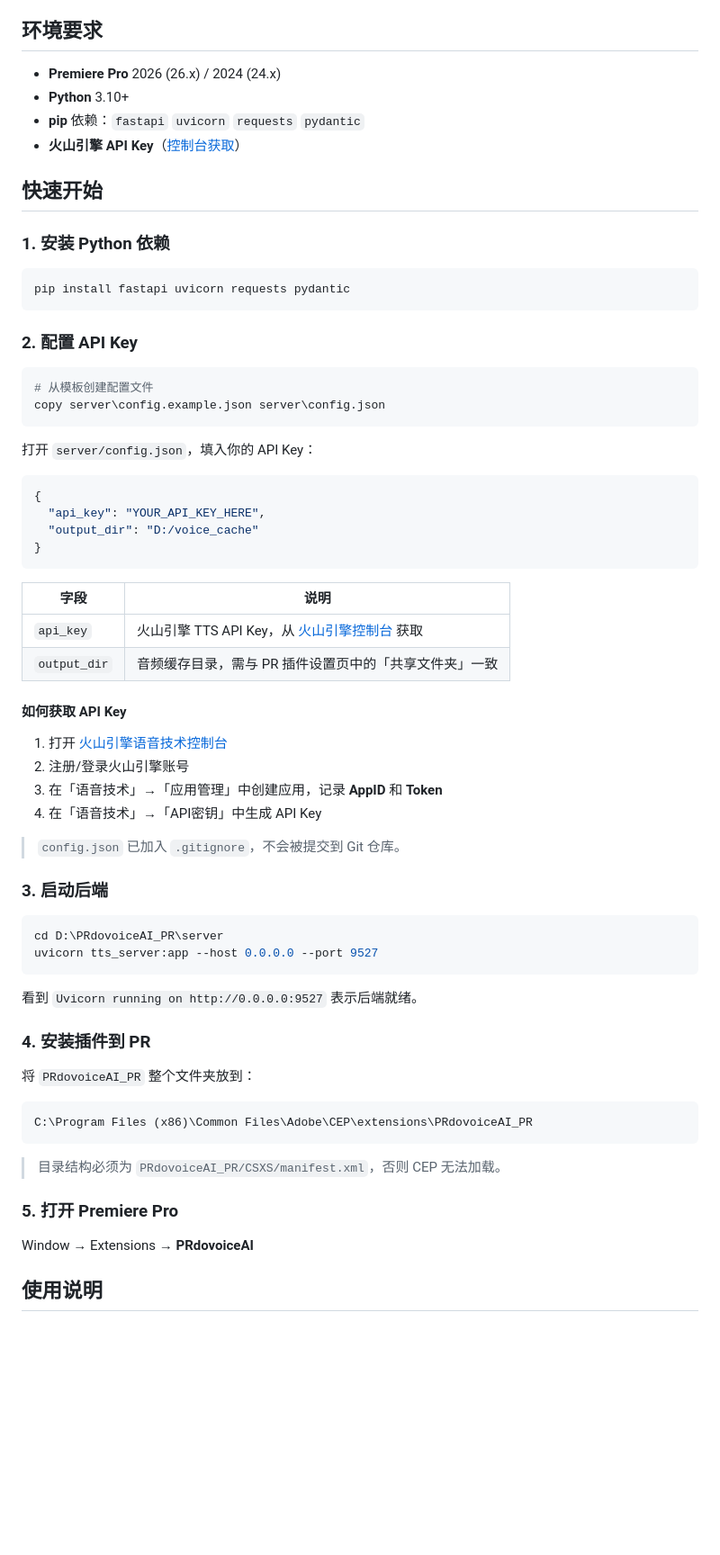
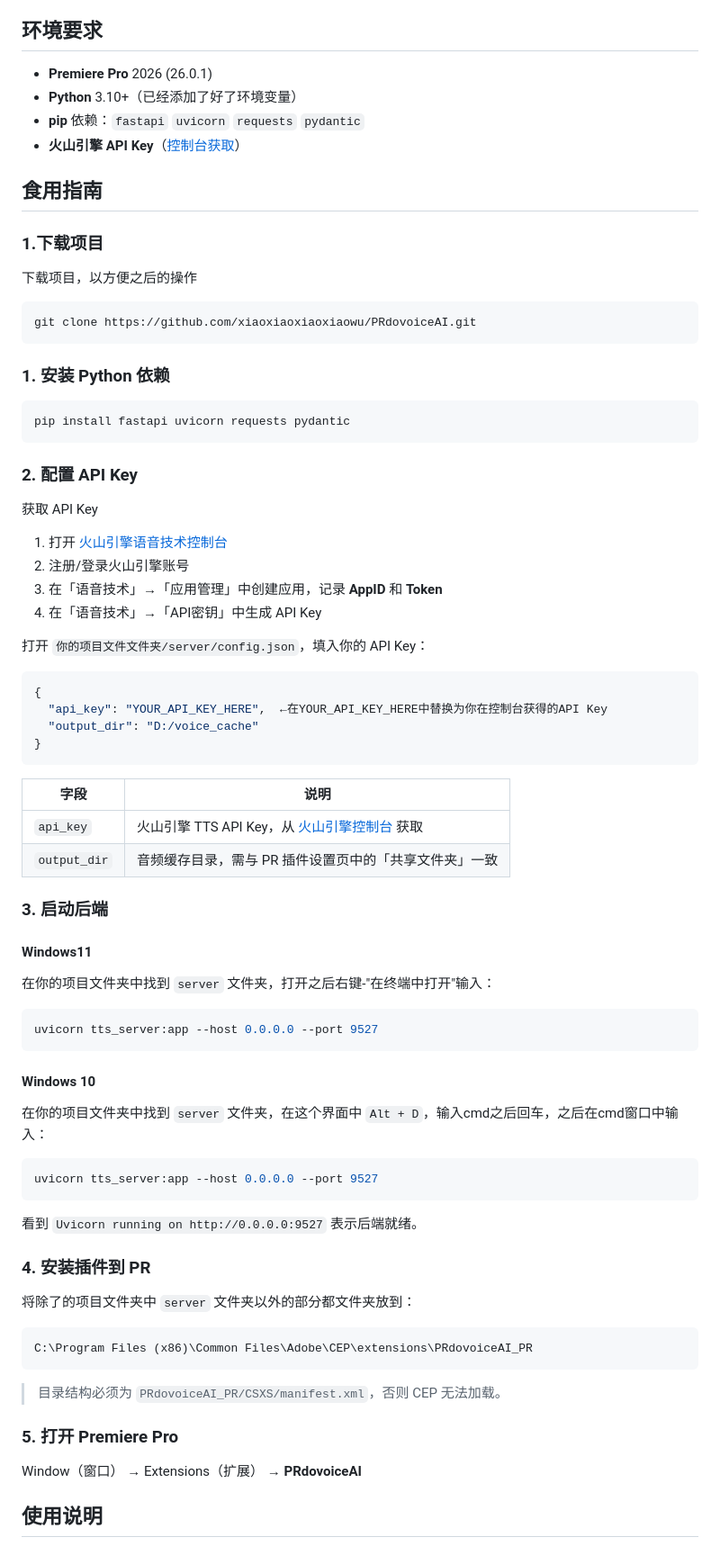
Before and after one commit to xiaoxiaoxiaoxiaowu/PRdovoiceAI, a Markdown page: README.md, the part around one of its changes. Shown at 90% size. Drawn GitHub-style; blank space fills up the shorter version.

Commit message:
优化了一下安装指南

````diff
--- a/README.md
+++ b/README.md
@@ -10,6 +10,6 @@ Premiere Pro CEP 面板，调用火山引擎豆包语音合成大模型，在 PR
 
 ## 环境要求
 
-- **Premiere Pro** 2026 (26.x) / 2024 (24.x)
-- **Python** 3.10+
+- **Premiere Pro** 2026 (26.0.1)
+- **Python** 3.10+（已经添加了好了环境变量）
 - **pip** 依赖：`fastapi` `uvicorn` `requests` `pydantic`
@@ -17,5 +17,12 @@ Premiere Pro CEP 面板，调用火山引擎豆包语音合成大模型，在 PR
 
-## 快速开始
+## 食用指南
+
+### 1.下载项目
+
+下载项目，以方便之后的操作
+```powershell
+git clone https://github.com/xiaoxiaoxiaoxiaowu/PRdovoiceAI.git
+```
 
 ### 1. 安装 Python 依赖
 
@@ -25,16 +32,19 @@ pip install fastapi uvicorn requests pydantic
 
 ### 2. 配置 API Key
 
-```powershell
-# 从模板创建配置文件
-copy server\config.example.json server\config.json
-```
+获取 API Key
 
-打开 `server/config.json`，填入你的 API Key：
+1. 打开 [火山引擎语音技术控制台](https://console.volcengine.com/speech/new)
+2. 注册/登录火山引擎账号
+3. 在「语音技术」→「应用管理」中创建应用，记录 **AppID** 和 **Token**
+4. 在「语音技术」→「API密钥」中生成 API Key
+
+打开 `你的项目文件文件夹/server/config.json`，填入你的 API Key：
+
 
 ```json
 {
-  "api_key": "YOUR_API_KEY_HERE",
+  "api_key": "YOUR_API_KEY_HERE",  ←在YOUR_API_KEY_HERE中替换为你在控制台获得的API Key
   "output_dir": "D:/voice_cache"
 }
 ```
@@ -44,19 +54,18 @@ copy server\config.example.json server\config.json
 | `api_key` | 火山引擎 TTS API Key，从 [火山引擎控制台](https://console.volcengine.com/speech/new) 获取 |
 | `output_dir` | 音频缓存目录，需与 PR 插件设置页中的「共享文件夹」一致 |
 
-#### 如何获取 API Key
-
-1. 打开 [火山引擎语音技术控制台](https://console.volcengine.com/speech/new)
-2. 注册/登录火山引擎账号
-3. 在「语音技术」→「应用管理」中创建应用，记录 **AppID** 和 **Token**
-4. 在「语音技术」→「API密钥」中生成 API Key
-
-> `config.json` 已加入 `.gitignore`，不会被提交到 Git 仓库。
 
 ### 3. 启动后端
+#### Windows11
 
+在你的项目文件夹中找到 `server` 文件夹，打开之后右键-"在终端中打开"输入：
 ```powershell
-cd D:\PRdovoiceAI_PR\server
+uvicorn tts_server:app --host 0.0.0.0 --port 9527
+```
+
+#### Windows 10
+在你的项目文件夹中找到 `server` 文件夹，在这个界面中 `Alt + D`，输入cmd之后回车，之后在cmd窗口中输入：
+```powershell
 uvicorn tts_server:app --host 0.0.0.0 --port 9527
 ```
 
@@ -64,7 +73,7 @@ uvicorn tts_server:app --host 0.0.0.0 --port 9527
 
 ### 4. 安装插件到 PR
 
-将 `PRdovoiceAI_PR` 整个文件夹放到：
+将除了的项目文件夹中 `server` 文件夹以外的部分都文件夹放到：
 
 ```
 C:\Program Files (x86)\Common Files\Adobe\CEP\extensions\PRdovoiceAI_PR
@@ -74,7 +83,7 @@ C:\Program Files (x86)\Common Files\Adobe\CEP\extensions\PRdovoiceAI_PR
 
 ### 5. 打开 Premiere Pro
 
-Window → Extensions → **PRdovoiceAI**
+Window（窗口） → Extensions（扩展） → **PRdovoiceAI**
 
 ## 使用说明
 
````
Also changed, not shown: other parts of README.md (+1 -1 lines).
